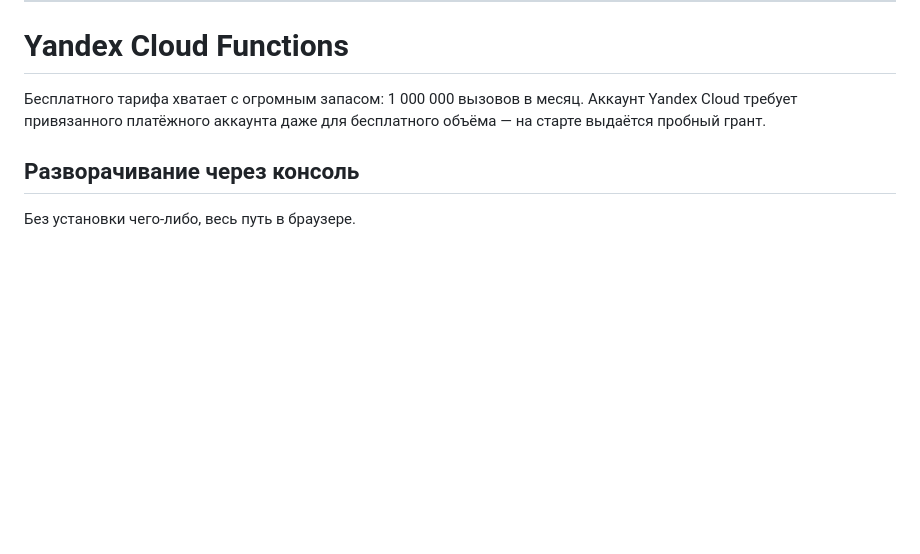
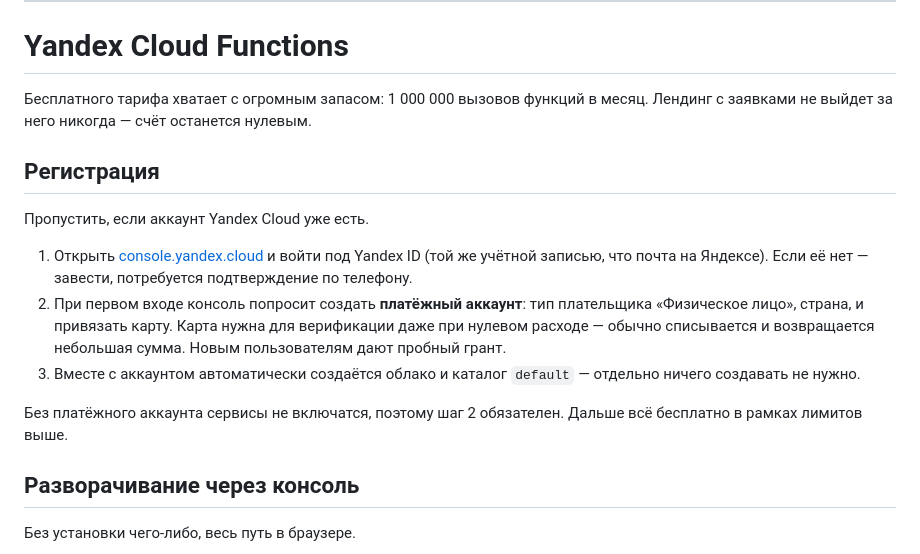
Before and after one commit to Gazovik7/lumier-landing, a Markdown page: lead-proxy/README.md, the part around the change. Rendered like a GitHub page; blank space fills up the shorter version.

Commit message:
Инструкция к прокси: добавлена регистрация в Yandex Cloud
Actions на аккаунте не вернутся, значит прокси — единственный способ включить
Telegram без выкладывания токена. Инструкция начиналась с уже готового аккаунта,
теперь описан и первый вход: Yandex ID, платёжный аккаунт с картой (обязателен
даже при нулевом расходе), автоматически созданный каталог.

Co-Authored-By: Claude Opus 5 <noreply@anthropic.com>

```diff
--- a/lead-proxy/README.md
+++ b/lead-proxy/README.md
@@ -21,9 +21,25 @@ Cloudflare оставлен на случай, если сайт когда-ни
 
 # Yandex Cloud Functions
 
-Бесплатного тарифа хватает с огромным запасом: 1 000 000 вызовов в месяц.
-Аккаунт Yandex Cloud требует привязанного платёжного аккаунта даже для
-бесплатного объёма — на старте выдаётся пробный грант.
+Бесплатного тарифа хватает с огромным запасом: 1 000 000 вызовов функций в
+месяц. Лендинг с заявками не выйдет за него никогда — счёт останется нулевым.
+
+## Регистрация
+
+Пропустить, если аккаунт Yandex Cloud уже есть.
+
+1. Открыть [console.yandex.cloud](https://console.yandex.cloud) и войти под
+   Yandex ID (той же учётной записью, что почта на Яндексе). Если её нет —
+   завести, потребуется подтверждение по телефону.
+2. При первом входе консоль попросит создать **платёжный аккаунт**: тип
+   плательщика «Физическое лицо», страна, и привязать карту. Карта нужна для
+   верификации даже при нулевом расходе — обычно списывается и возвращается
+   небольшая сумма. Новым пользователям дают пробный грант.
+3. Вместе с аккаунтом автоматически создаётся облако и каталог `default` —
+   отдельно ничего создавать не нужно.
+
+Без платёжного аккаунта сервисы не включатся, поэтому шаг 2 обязателен. Дальше
+всё бесплатно в рамках лимитов выше.
 
 ## Разворачивание через консоль
 
```
